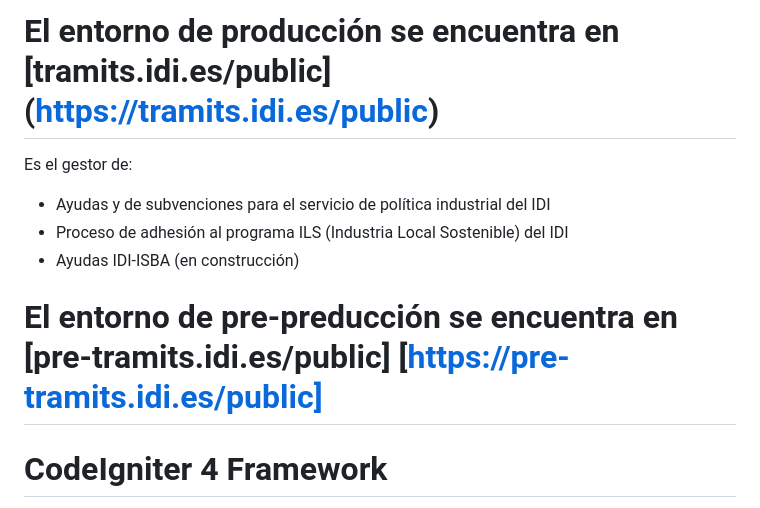
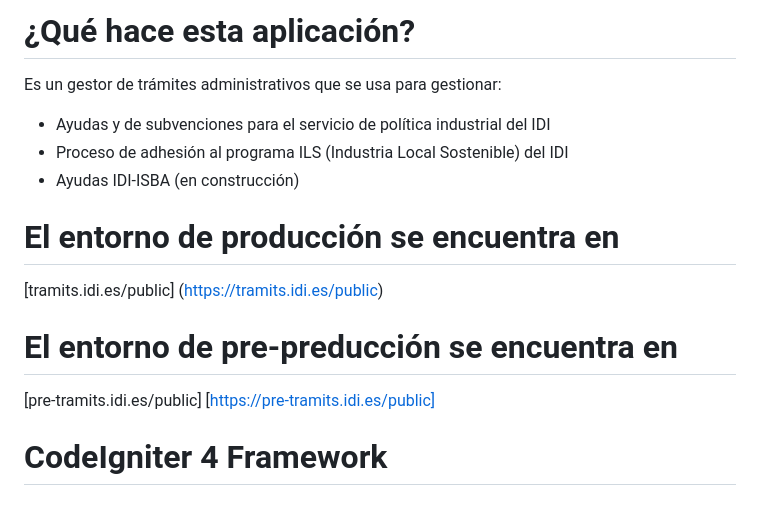
Before and after one commit to omnisupporter/tramits_idi_es, a Markdown page: README.md, the part around the change. Drawn GitHub-style.

Commit message:
En README.md he actualizado actualizado las url para acceder a los entornos pre y pro

```diff
--- a/README.md
+++ b/README.md
@@ -1,10 +1,17 @@
-# El entorno de producción se encuentra en [tramits.idi.es/public] (https://tramits.idi.es/public)
-Es el gestor de:
+# ¿Qué hace esta aplicación?
+
+Es un gestor de trámites administrativos que se usa para gestionar:
 - Ayudas y de subvenciones para el servicio de política industrial del IDI
 - Proceso de adhesión al programa ILS (Industria Local Sostenible) del IDI
 - Ayudas IDI-ISBA (en construcción)
 
-# El entorno de pre-preducción se encuentra en [pre-tramits.idi.es/public] [https://pre-tramits.idi.es/public]
+# El entorno de producción se encuentra en
+
+[tramits.idi.es/public] (https://tramits.idi.es/public)
+
+# El entorno de pre-preducción se encuentra en
+
+[pre-tramits.idi.es/public] [https://pre-tramits.idi.es/public]
 
 # CodeIgniter 4 Framework
 
```
